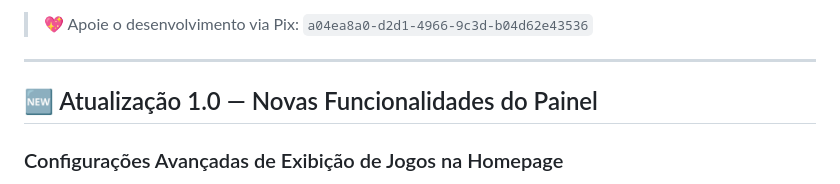
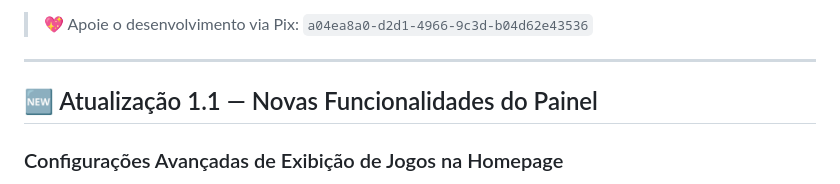
Before and after one commit to XpGameFps/futebol-online, a Markdown page: README.md, the part around the change. Rendered like a GitHub page.

```diff
--- a/README.md
+++ b/README.md
@@ -710,7 +710,7 @@ Este projeto está sob licença MIT. Veja o arquivo LICENSE para mais detalhes.
 
 ---
 
-## 🆕 Atualização 1.0 — Novas Funcionalidades do Painel
+## 🆕 Atualização 1.1 — Novas Funcionalidades do Painel
 
 ### Configurações Avançadas de Exibição de Jogos na Homepage
 
```
